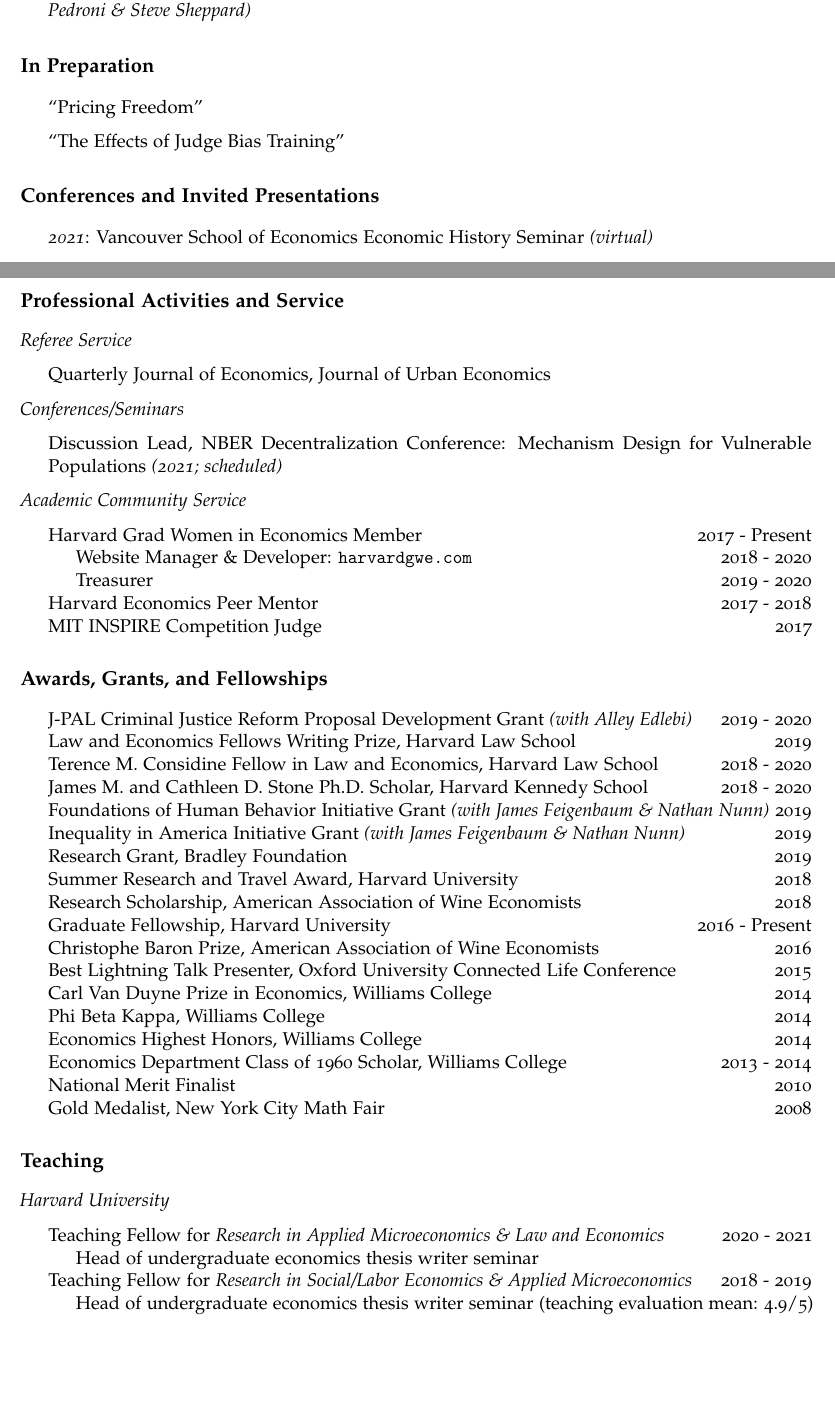
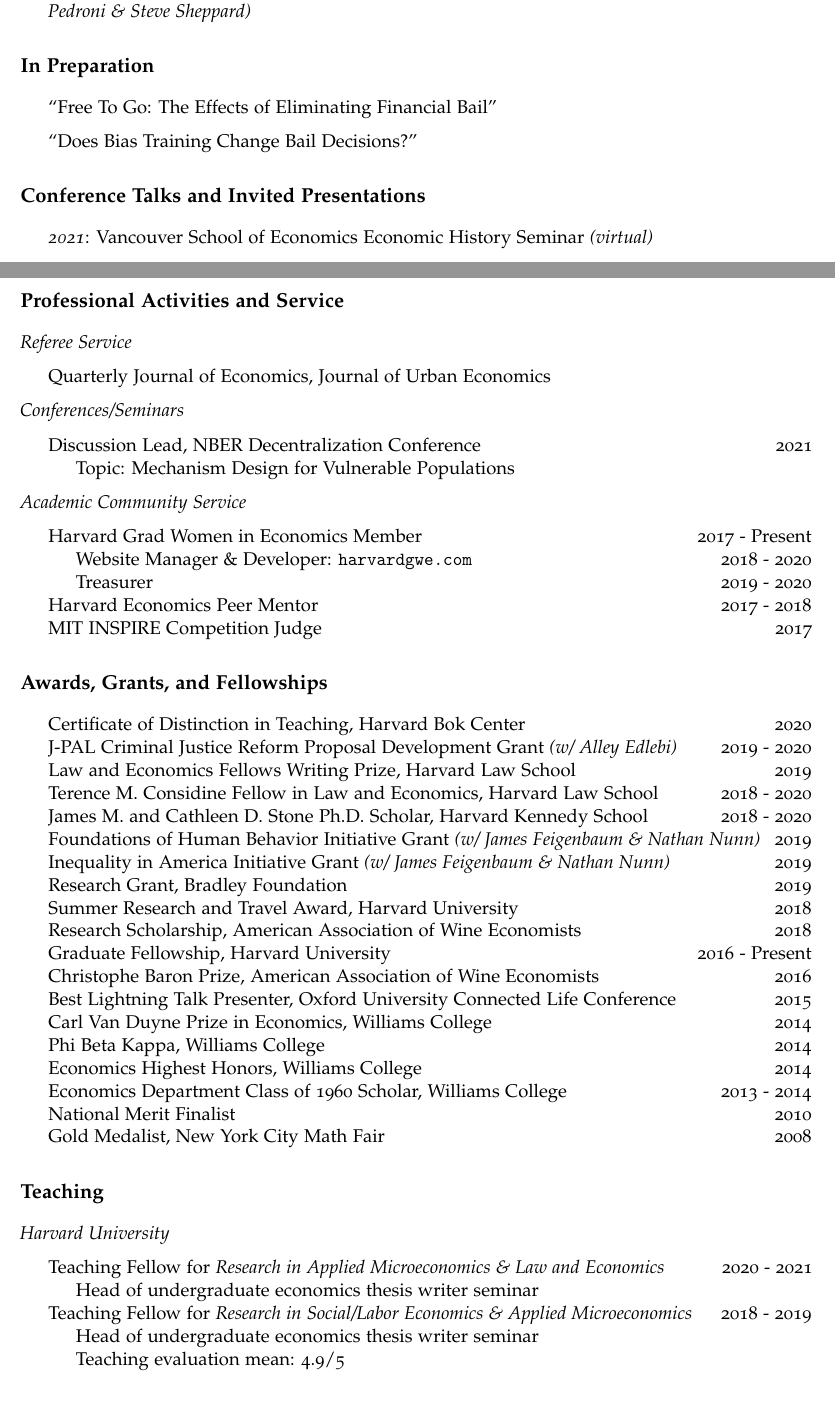
Before and after one commit to apalbright/CV, an R Markdown document (alex-albright-cv.Rmd): two parts of pages 1 and 2 of 3, joined at a grey line, cut so that both start at the same text, the shorter picture padded with empty space. The pictures show the output file alex-albright-cv.pdf that the author committed with the source.

Commit message:
update titles, add bok, style things

```diff
--- a/alex-albright-cv.Rmd
+++ b/alex-albright-cv.Rmd
@@ -47,11 +47,11 @@
 
 # In Preparation
 
-- "Pricing Freedom"
+- "Free To Go: The Effects of Eliminating Financial Bail"
 
-- "The Effects of Judge Bias Training"
+- "Does Bias Training Change Bail Decisions?"
 
-# Conferences and Invited Presentations
+# Conference Talks and Invited Presentations
 
 - *2021*: Vancouver School of Economics Economic History Seminar *(virtual)*
 
@@ -69,7 +69,8 @@
 
 *Conferences/Seminars*
 
-- Discussion Lead, NBER Decentralization Conference: Mechanism Design for Vulnerable Populations *(2021; scheduled)*
+- Discussion Lead, NBER Decentralization Conference \hfill 2021
+  - Topic: Mechanism Design for Vulnerable Populations
 
 *Academic Community Service*
 
@@ -81,12 +82,13 @@
 
 # Awards, Grants, and Fellowships
 
-- J-PAL Criminal Justice Reform Proposal Development Grant *(with Alley Edlebi)* \hfill 2019 - 2020
+- Certificate of Distinction in Teaching, Harvard Bok Center \hfill 2020
+- J-PAL Criminal Justice Reform Proposal Development Grant *(w/ Alley Edlebi)* \hfill 2019 - 2020
 - Law and Economics Fellows Writing Prize, Harvard Law School \hfill 2019
 - Terence M. Considine Fellow in Law and Economics, Harvard Law School \hfill 2018 - 2020
 - James M. and Cathleen D. Stone Ph.D. Scholar, Harvard Kennedy School \hfill 2018 - 2020
-- Foundations of Human Behavior Initiative Grant *(with James Feigenbaum & Nathan Nunn)* \hfill 2019
-- Inequality in America Initiative Grant *(with James Feigenbaum & Nathan Nunn)* \hfill 2019
+- Foundations of Human Behavior Initiative Grant *(w/ James Feigenbaum & Nathan Nunn)* \hfill 2019
+- Inequality in America Initiative Grant *(w/ James Feigenbaum & Nathan Nunn)* \hfill 2019
 - Research Grant, Bradley Foundation \hfill 2019
 - Summer Research and Travel Award, Harvard University \hfill 2018
 - Research Scholarship, American Association of Wine Economists \hfill 2018
@@ -108,7 +110,8 @@
     - Head of undergraduate economics thesis writer seminar
 
 - Teaching Fellow for *Research in Social/Labor Economics & Applied Microeconomics* \hfill 2018 - 2019
-    - Head of undergraduate economics thesis writer seminar (teaching evaluation mean: 4.9/5)
+    - Head of undergraduate economics thesis writer seminar
+    - Teaching evaluation mean: 4.9/5
 
 *Stanford Law School*
 
```
Also changed, not shown: alex-albright-cv.pdf, alex-albright-cv.Rmd (6 more changed lines).
